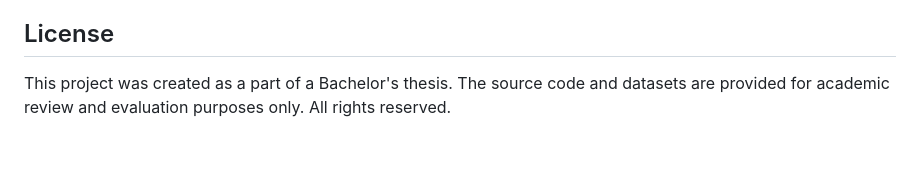
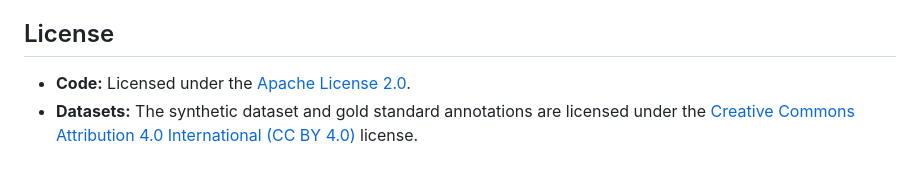
Before and after one commit to PavelOujesky/Propaganda_synthesis, a Markdown page: README.md, the part around the change. Rendered like a GitHub page.

Commit message:
Revise README with project details and licensing
Updated the README.md to include additional details about the licensing information.

```diff
--- a/README.md
+++ b/README.md
@@ -70,4 +70,5 @@ This work was supported by the Ministry of Education, Youth and Sports of the Cz
 I also gratefully acknowledge the use of the Propaganda Corpus from the project "Manipulativní techniky propagandy v době internetu" at Masaryk University (MUNI).
 
 ## License
-This project was created as a part of a Bachelor's thesis. The source code and datasets are provided for academic review and evaluation purposes only. All rights reserved.
+- **Code:** Licensed under the [Apache License 2.0](LICENSE).
+- **Datasets:** The synthetic dataset and gold standard annotations are licensed under the [Creative Commons Attribution 4.0 International (CC BY 4.0)](https://creativecommons.org/licenses/by/4.0/) license.
```
